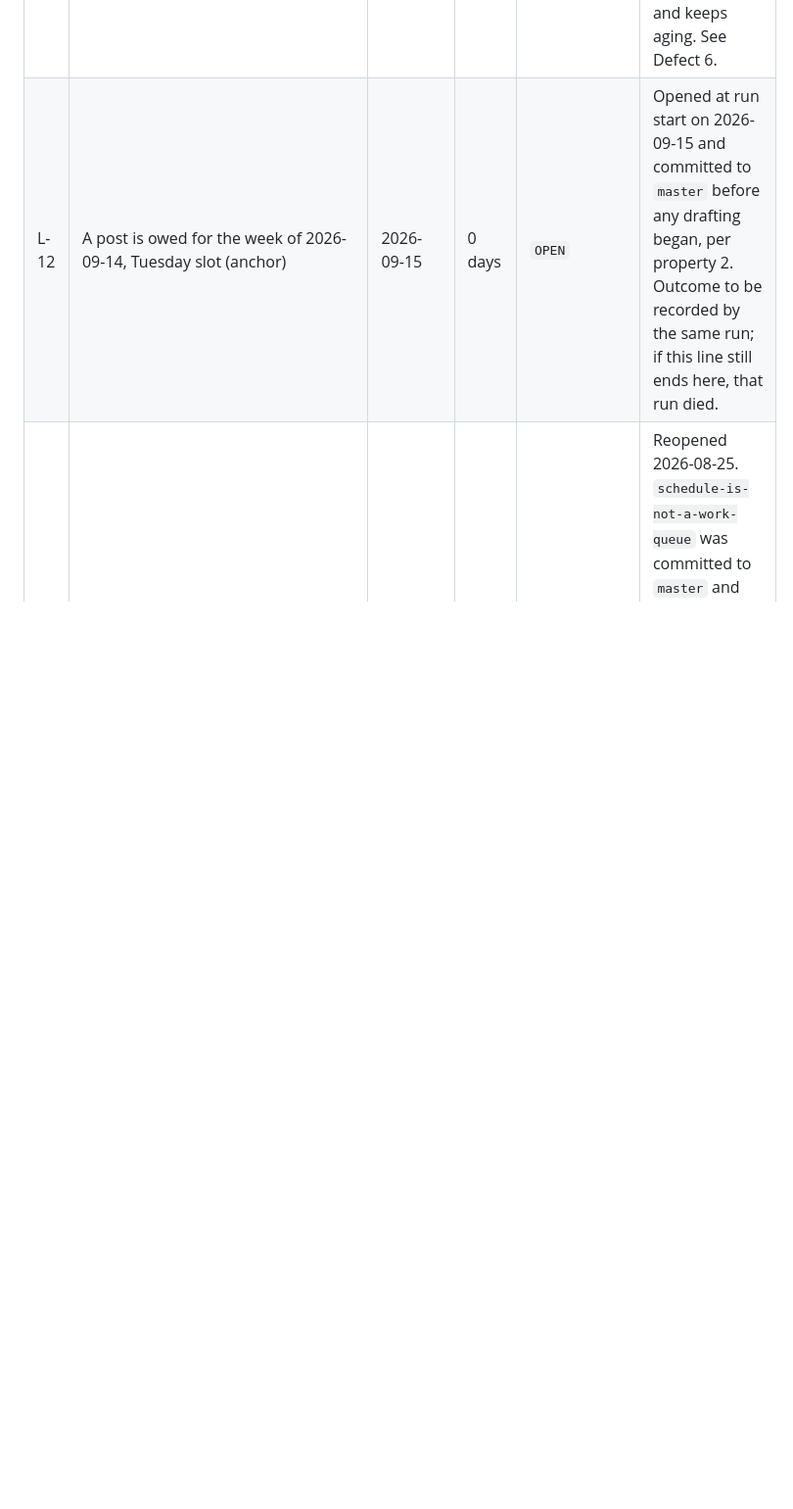
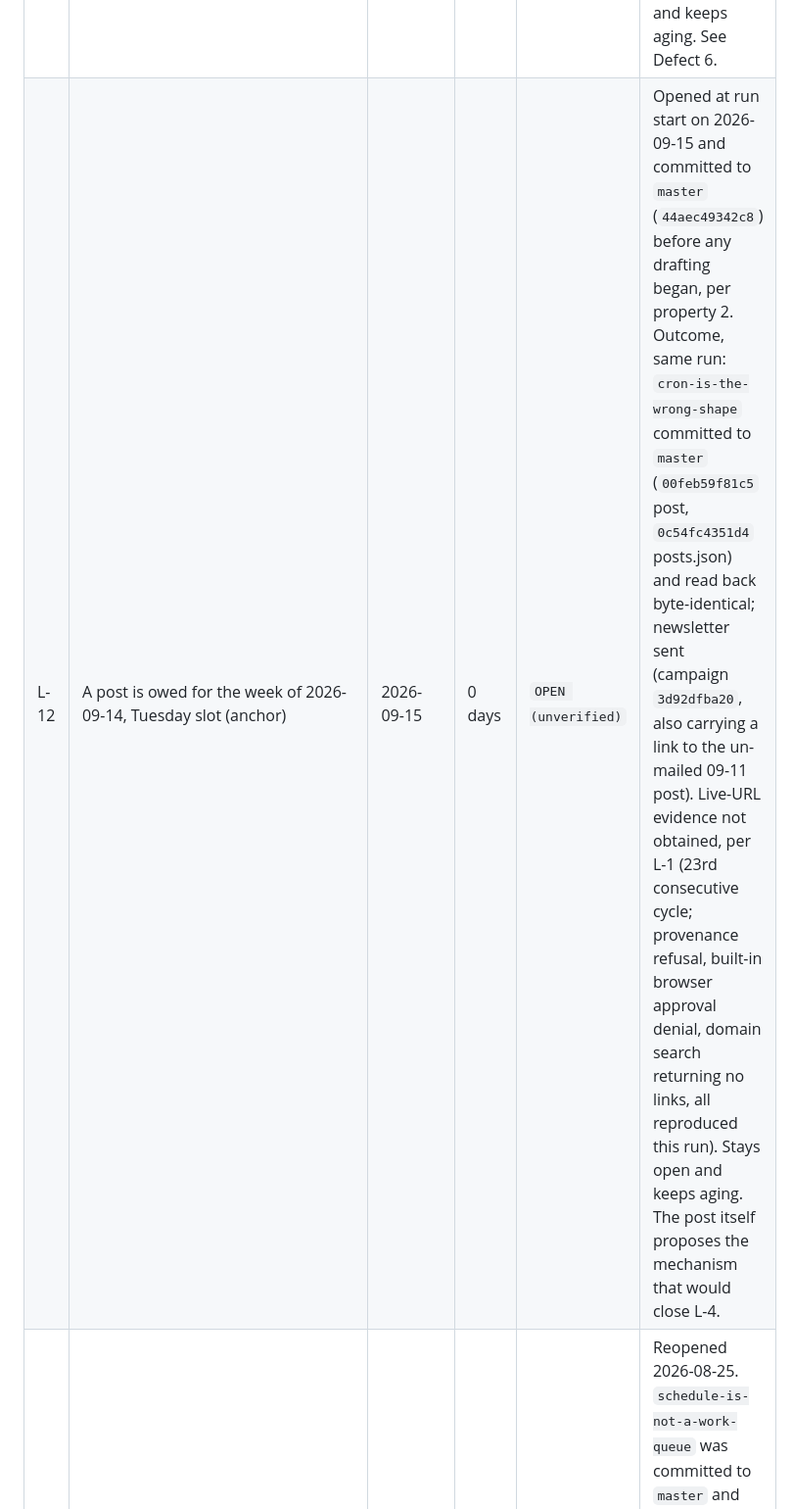
Before and after one commit to georgefclay/agenticcomplete, a Markdown page: ops/LEDGER.md, the part around the change. Shown at 98% size. Drawn GitHub-style; blank space fills up the shorter version.

Commit message:
LEDGER: L-12 outcome — cron-is-the-wrong-shape committed, newsletter sent, OPEN (unverified) per L-1

```diff
--- a/ops/LEDGER.md
+++ b/ops/LEDGER.md
@@ -52,7 +52,7 @@ Ages recomputed 2026-09-15 (Tuesday publish cycle, at run start, before drafting
 | L-8 | A post is owed for the week of 2026-08-31, Tuesday slot (anchor) | 2026-09-01 | 14 days | `OPEN (unverified)` | Opened at run start, before drafting, per property 2, and committed to `master` (`63bcfb75d83e`) before any drafting began. Outcome, same run: `when-one-model-checks-another` committed to `master` (`6399a0877142`, posts.json `b7413fa15459`) and read back byte-identical; newsletter sent (campaign `3c24c15770`). Live-URL evidence not obtained, per L-1 (20th consecutive cycle; this run also tried the built-in browser, which requires an interactive site approval no one was present to give). Stays open and keeps aging. |
 | L-9 | A post is owed for the week of 2026-08-31, Friday slot (applied) | 2026-09-04 | 11 days | `OPEN (unverified)` | Opened at run start, before drafting, per property 2, and committed to `master` (`bbbe59b21e23`) before any drafting began. Outcome, same run: `allowed-to-act-not-allowed-to-look` committed to `master` (`d8a88f35b017`, posts.json `3a7c8cebf2b7`) and read back byte-identical; newsletter sent (campaign `26bc2a47ea`). Live-URL evidence not obtained, per L-1 (21st consecutive cycle; all three paths reproduced blocked this run: provenance refusal, built-in browser approval denial, domain search returning no links). Stays open and keeps aging. |
 | L-10 | A post is owed for the week of 2026-09-07, Tuesday slot (anchor) | 2026-09-08 | 7 days | `OPEN (unverified)` | Opened at run start on 2026-09-08 and committed to `master` (`2a50ed4328be`, 05:11:17Z) before any drafting began. **That run then died: no post, no report, no newsletter, no further commit.** First entry in this file to outlive the run that wrote it. Nothing read it: five heartbeats (09-08 through 09-10) reported no anomalies (L-3, L-4 open). The 09-08 LinkedIn cycle noticed at 15:10Z but had no authority to act. Taken up by the 2026-09-11 Friday run as the week's anchor, per EDITORIAL.md. **Outcome, recorded 2026-09-15 by the next run because the 09-11 run also died partway:** `the-run-died-the-entry-didnt` committed to `master` at 05:23:18–24Z on 09-11 (`7f2a53d3a273` post, `03ceb1ca71a1`, `d99775d74f88`, `378cbc8bf577` posts.json / corrections). Then nothing: **no newsletter campaign was ever created (Mailchimp's last campaign remains `26bc2a47ea`, 09-04), no `publish-2026-09-11.md`, no ledger close.** The 09-11 LinkedIn cycle noticed at 15:10Z; no heartbeat did. Live-URL evidence not obtained (L-1). Stays open and keeps aging. See Defect 6. |
-| L-12 | A post is owed for the week of 2026-09-14, Tuesday slot (anchor) | 2026-09-15 | 0 days | `OPEN` | Opened at run start on 2026-09-15 and committed to `master` before any drafting began, per property 2. Outcome to be recorded by the same run; if this line still ends here, that run died. |
+| L-12 | A post is owed for the week of 2026-09-14, Tuesday slot (anchor) | 2026-09-15 | 0 days | `OPEN (unverified)` | Opened at run start on 2026-09-15 and committed to `master` (`44aec49342c8`) before any drafting began, per property 2. Outcome, same run: `cron-is-the-wrong-shape` committed to `master` (`00feb59f81c5` post, `0c54fc4351d4` posts.json) and read back byte-identical; newsletter sent (campaign `3d92dfba20`, also carrying a link to the un-mailed 09-11 post). Live-URL evidence not obtained, per L-1 (23rd consecutive cycle; provenance refusal, built-in browser approval denial, domain search returning no links, all reproduced this run). Stays open and keeps aging. The post itself proposes the mechanism that would close L-4. |
 | L-0b | A post is owed for the week of 2026-08-17, Tuesday slot | 2026-08-18 | 28 days | `OPEN (unverified)` | Reopened 2026-08-25. `schedule-is-not-a-work-queue` was committed to `master` and read back byte-identical, but the live-URL evidence property 3 specifies was never obtained. Previously carried `CLOSED (weak)`, which stopped its clock. |
 | L-0c | A post is owed for the week of 2026-08-17, Friday slot | 2026-08-21 | 25 days | `OPEN (unverified)` | Reopened 2026-08-25, same reason as L-0b. `owed-work-ledger` committed and read back byte-identical; live-URL evidence unobtainable per L-1. |
 
```
